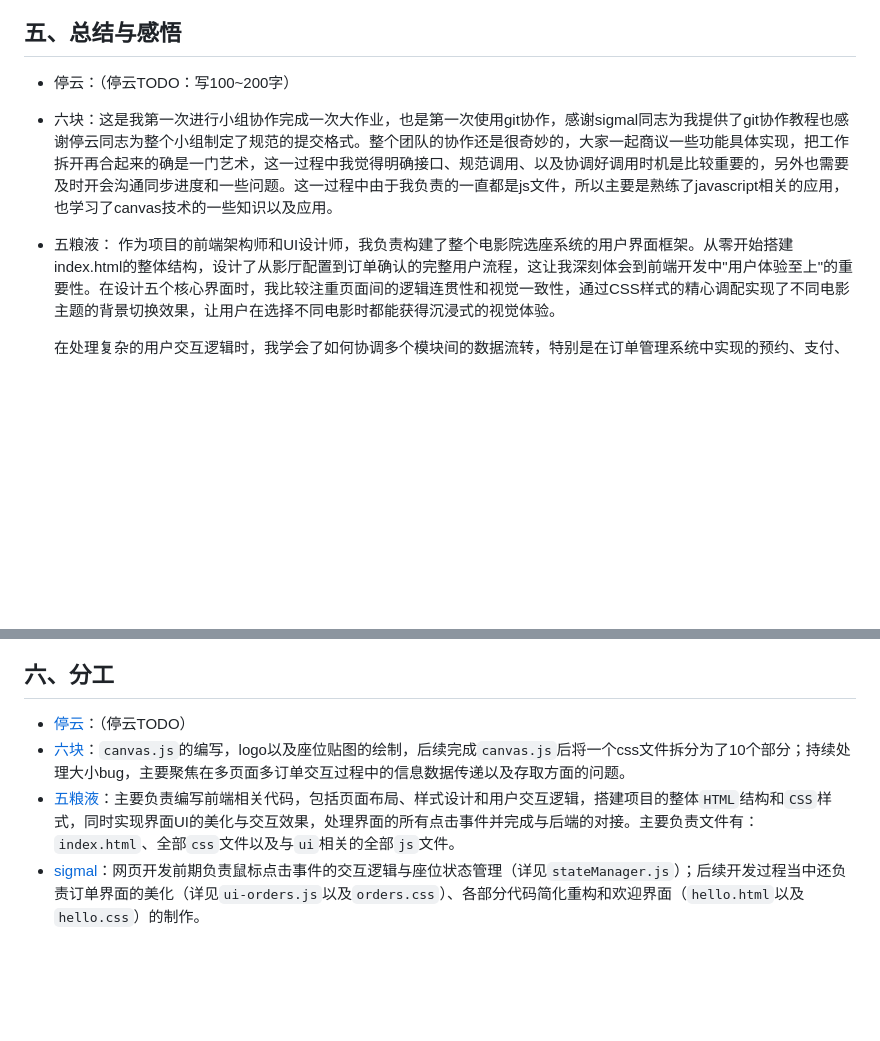
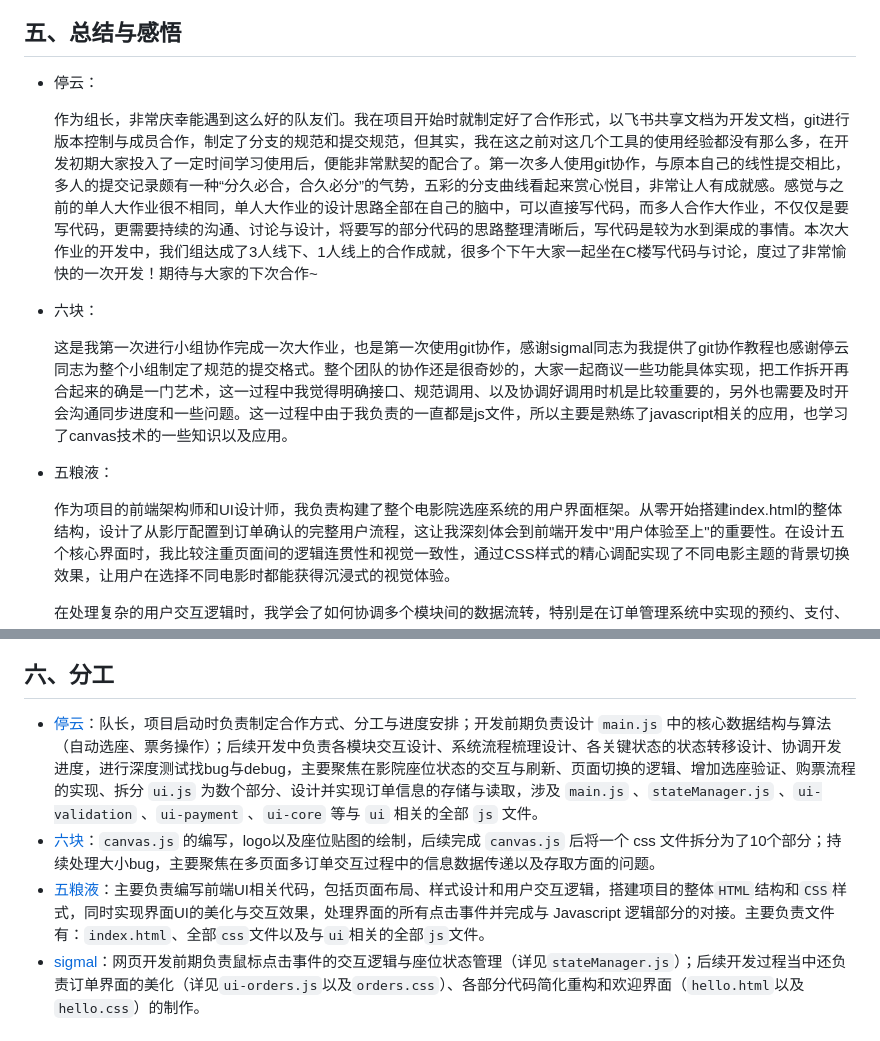
Before and after one commit to tingyunaiai9/345-movie-seat-booking, a Markdown page: readme.md, 2 parts joined by grey strips. Rendered like a GitHub page; blank space fills up the shorter version.

Commit message:
<docs>(readme.md): 增加了文档中停云的分工与感悟

```diff
--- a/readme.md
+++ b/readme.md
@@ -486,10 +486,16 @@ setTimeout(() => {
 
 ## 五、总结与感悟
 
-* 停云：（停云TODO：写100~200字）
-* 六块：这是我第一次进行小组协作完成一次大作业，也是第一次使用git协作，感谢sigmal同志为我提供了git协作教程也感谢停云同志为整个小组制定了规范的提交格式。整个团队的协作还是很奇妙的，大家一起商议一些功能具体实现，把工作拆开再合起来的确是一门艺术，这一过程中我觉得明确接口、规范调用、以及协调好调用时机是比较重要的，另外也需要及时开会沟通同步进度和一些问题。这一过程中由于我负责的一直都是js文件，所以主要是熟练了javascript相关的应用，也学习了canvas技术的一些知识以及应用。
+* 停云：
+
+  作为组长，非常庆幸能遇到这么好的队友们。我在项目开始时就制定好了合作形式，以飞书共享文档为开发文档，git进行版本控制与成员合作，制定了分支的规范和提交规范，但其实，我在这之前对这几个工具的使用经验都没有那么多，在开发初期大家投入了一定时间学习使用后，便能非常默契的配合了。第一次多人使用git协作，与原本自己的线性提交相比，多人的提交记录颇有一种“分久必合，合久必分”的气势，五彩的分支曲线看起来赏心悦目，非常让人有成就感。感觉与之前的单人大作业很不相同，单人大作业的设计思路全部在自己的脑中，可以直接写代码，而多人合作大作业，不仅仅是要写代码，更需要持续的沟通、讨论与设计，将要写的部分代码的思路整理清晰后，写代码是较为水到渠成的事情。本次大作业的开发中，我们组达成了3人线下、1人线上的合作成就，很多个下午大家一起坐在C楼写代码与讨论，度过了非常愉快的一次开发！期待与大家的下次合作~
+
+* 六块：
+
+  这是我第一次进行小组协作完成一次大作业，也是第一次使用git协作，感谢sigmal同志为我提供了git协作教程也感谢停云同志为整个小组制定了规范的提交格式。整个团队的协作还是很奇妙的，大家一起商议一些功能具体实现，把工作拆开再合起来的确是一门艺术，这一过程中我觉得明确接口、规范调用、以及协调好调用时机是比较重要的，另外也需要及时开会沟通同步进度和一些问题。这一过程中由于我负责的一直都是js文件，所以主要是熟练了javascript相关的应用，也学习了canvas技术的一些知识以及应用。
 
 * 五粮液：
+
   作为项目的前端架构师和UI设计师，我负责构建了整个电影院选座系统的用户界面框架。从零开始搭建index.html的整体结构，设计了从影厅配置到订单确认的完整用户流程，这让我深刻体会到前端开发中"用户体验至上"的重要性。在设计五个核心界面时，我比较注重页面间的逻辑连贯性和视觉一致性，通过CSS样式的精心调配实现了不同电影主题的背景切换效果，让用户在选择不同电影时都能获得沉浸式的视觉体验。
 
   在处理复杂的用户交互逻辑时，我学会了如何协调多个模块间的数据流转，特别是在订单管理系统中实现的预约、支付、退款等功能，需要在UI层面准确反映后端状态变化。通过与团队成员的密切协作，我们成功解决了诸如订单详情居中显示、页面跳转状态管理等技术难题。这次经历让我认识到，优秀的前端不仅要有扎实的技术功底，更要有敏锐的用户需求洞察力和系统性的架构思维。团队协作的过程也让我收获颇丰，期待在未来的项目中继续精进前端开发技能。
@@ -502,9 +508,9 @@ setTimeout(() => {
 
 ## 六、分工
 
-* [停云](https://github.com/tingyunaiai9)：（停云TODO）
-* [六块](https://github.com/fujiimoku)：`canvas.js`的编写，logo以及座位贴图的绘制，后续完成`canvas.js`后将一个css文件拆分为了10个部分；持续处理大小bug，主要聚焦在多页面多订单交互过程中的信息数据传递以及存取方面的问题。
-* [五粮液](https://github.com/wanly23)：主要负责编写前端相关代码，包括页面布局、样式设计和用户交互逻辑，搭建项目的整体`HTML`结构和`CSS`样式，同时实现界面UI的美化与交互效果，处理界面的所有点击事件并完成与后端的对接。主要负责文件有：`index.html`、全部`css`文件以及与`ui`相关的全部`js`文件。
+* [停云](https://github.com/tingyunaiai9)：队长，项目启动时负责制定合作方式、分工与进度安排；开发前期负责设计 `main.js` 中的核心数据结构与算法（自动选座、票务操作）；后续开发中负责各模块交互设计、系统流程梳理设计、各关键状态的状态转移设计、协调开发进度，进行深度测试找bug与debug，主要聚焦在影院座位状态的交互与刷新、页面切换的逻辑、增加选座验证、购票流程的实现、拆分 `ui.js` 为数个部分、设计并实现订单信息的存储与读取，涉及 `main.js` 、`stateManager.js` 、`ui-validation` 、`ui-payment` 、`ui-core` 等与 `ui` 相关的全部 `js` 文件。
+* [六块](https://github.com/fujiimoku)：`canvas.js` 的编写，logo以及座位贴图的绘制，后续完成 `canvas.js` 后将一个 css 文件拆分为了10个部分；持续处理大小bug，主要聚焦在多页面多订单交互过程中的信息数据传递以及存取方面的问题。
+* [五粮液](https://github.com/wanly23)：主要负责编写前端UI相关代码，包括页面布局、样式设计和用户交互逻辑，搭建项目的整体`HTML`结构和`CSS`样式，同时实现界面UI的美化与交互效果，处理界面的所有点击事件并完成与 Javascript 逻辑部分的对接。主要负责文件有：`index.html`、全部`css`文件以及与`ui`相关的全部`js`文件。
 * [sigmal](https://github.com/sigmalyj)：网页开发前期负责鼠标点击事件的交互逻辑与座位状态管理（详见`stateManager.js`）；后续开发过程当中还负责订单界面的美化（详见`ui-orders.js`以及`orders.css`）、各部分代码简化重构和欢迎界面（`hello.html`以及`hello.css`）的制作。
 
 ## 参考资料
```
Also changed, not shown: other parts of readme.md (+1 -1 lines).
